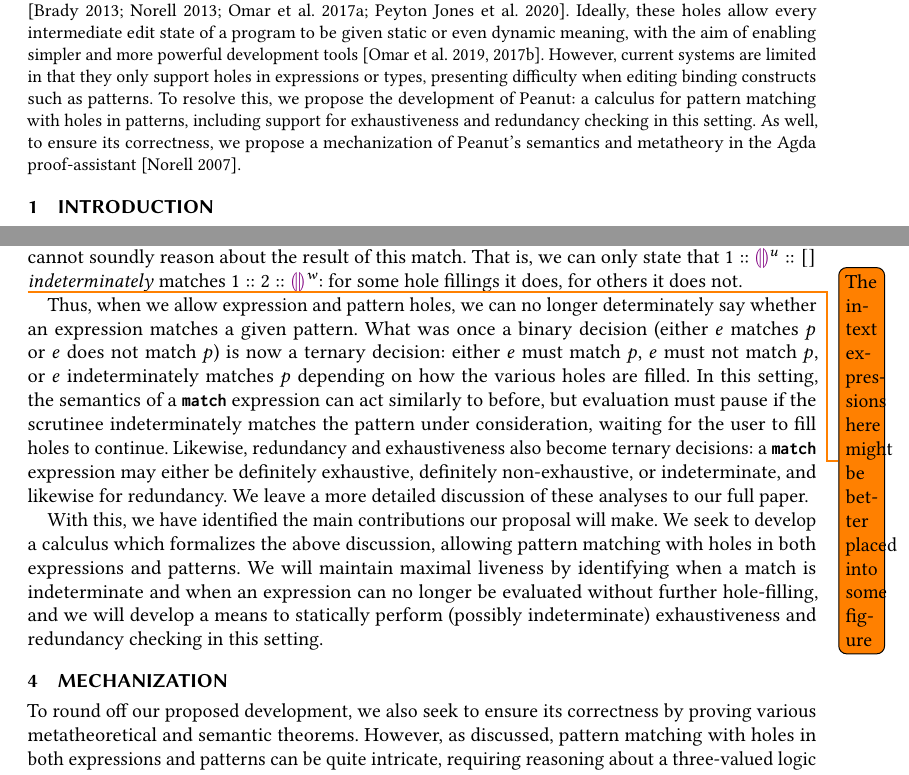
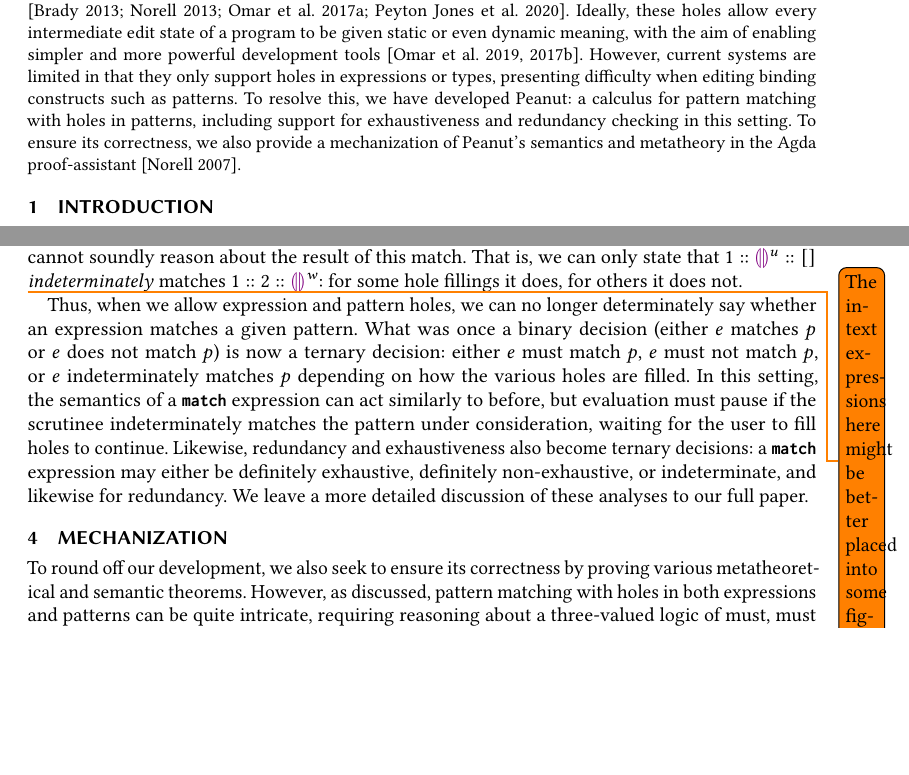
Before and after one commit to Scott-Guest/Honors-Thesis, a LaTeX thesis (thesis/thesis.tex, which reads thesis/abstract.tex, thesis/mechanization.tex, thesis/pattern-matching.tex): two parts of pages 1 and 5 of 6, joined at a grey line, cut so that both start at the same text, the shorter picture padded with empty space. Compiled offline with pdfLaTeX.

Commit message:
Modified proposal text to use as a start for the thesis.

```diff
--- a/thesis/abstract.tex
+++ b/thesis/abstract.tex
@@ -1,3 +1,3 @@
 \begin{abstract}
-	To support reasoning about incomplete programs in a principled way, various programming systems have introduced \emph{typed-holes} - placeholder terms which indicate missing syntactic pieces or semantic inconsistencies \cite{GHCHoles, DBLP:journals/jfp/Brady13, DBLP:conf/icfp/Norell13, DBLP:conf/popl/OmarVHAH17}. Ideally, these holes allow every intermediate edit state of a program to be given static or even dynamic meaning, with the aim of enabling simpler and more powerful development tools \cite{DBLP:conf/snapl/OmarVHSGAH17, DBLP:journals/pacmpl/OmarVCH19}. However, current systems are limited in that they only support holes in expressions or types, presenting difficulty when editing binding constructs such as patterns. To resolve this, we propose the development of Peanut: a calculus for pattern matching with holes in patterns, including support for exhaustiveness and redundancy checking in this setting. As well, to ensure its correctness, we propose a mechanization of Peanut's semantics and metatheory in the Agda proof-assistant \cite{norell:thesis}.
+	To support reasoning about incomplete programs in a principled way, various programming systems have introduced \emph{typed-holes} - placeholder terms which indicate missing syntactic pieces or semantic inconsistencies \cite{GHCHoles, DBLP:journals/jfp/Brady13, DBLP:conf/icfp/Norell13, DBLP:conf/popl/OmarVHAH17}. Ideally, these holes allow every intermediate edit state of a program to be given static or even dynamic meaning, with the aim of enabling simpler and more powerful development tools \cite{DBLP:conf/snapl/OmarVHSGAH17, DBLP:journals/pacmpl/OmarVCH19}. However, current systems are limited in that they only support holes in expressions or types, presenting difficulty when editing binding constructs such as patterns. To resolve this, we have developed Peanut: a calculus for pattern matching with holes in patterns, including support for exhaustiveness and redundancy checking in this setting. To ensure its correctness, we also provide a mechanization of Peanut's semantics and metatheory in the Agda proof-assistant \cite{norell:thesis}.
 \end{abstract}
--- a/thesis/mechanization.tex
+++ b/thesis/mechanization.tex
@@ -1,4 +1,4 @@
 \section{Mechanization}\label{sec:mechanization}
-To round off our proposed development, we also seek to ensure its correctness by proving various metatheoretical and semantic theorems. However, as discussed, pattern matching with holes in both expressions and patterns can be quite intricate, requiring reasoning about a three-valued logic of must, must not, and indeterminate judgments. Thus, even with on-paper proofs showing that such a system is correct, it can be difficult to have full confidence that all possibilities have been considered. Anecdotally, the current in-progress work on this system already contains some 150+ pages of tediously typed out proofs, and is likely to contain at least a few mistakes. To address this, we plan to mechanize the semantics and metatheory of our calculus in the Agda proof-assistant.
+To round off our development, we also seek to ensure its correctness by proving various metatheoretical and semantic theorems. However, as discussed, pattern matching with holes in both expressions and patterns can be quite intricate, requiring reasoning about a three-valued logic of must, must not, and indeterminate judgments. Thus, even with on-paper proofs showing that such a system is correct, it can be difficult to have full confidence that all possibilities have been considered. Anecdotally, the current in-progress work on this system already contains some 150+ pages of tediously typed out proofs, and is likely to contain at least a few mistakes. To address this, we plan to mechanize the semantics and metatheory of our calculus in the Agda proof-assistant.
 
 Briefly, Agda is a dependently typed functional programming language based on a variant of Martin-L\"of type theory known as the Unified Theory of Dependent Types \cite{DBLP:books/daglib/0078470, norell:thesis}. With dependent types, the division between types and values becomes blurry - types may be parameterized by arbitrary values, and types may be given as an argument or result of functions. Moreover, through the well-known Curry-Howard correspondence aka "types as propositions", a type $T$ may be considered as equivalent to the proposition "$T$ is inhabited". By designing appropriate datatypes, types may then encode mathematical statements, and constructing an Agda term of that type provides proof of the statement's correctness. Using this approach, we plan to verify all major theorems required to ensure our systems correctness.
--- a/thesis/pattern-matching.tex
+++ b/thesis/pattern-matching.tex
@@ -10,8 +10,6 @@ Most interesting, however, is when different hole fillings give rise to differen
 
 Thus, when we allow expression and pattern holes, we can no longer determinately say whether an expression matches a given pattern. What was once a binary decision (either $e$ matches $p$ or $e$ does not match $p$) is now a ternary decision: either $e$ must match $p$, $e$ must not match $p$, or $e$ indeterminately matches $p$ depending on how the various holes are filled. In this setting, the semantics of a \li{match} expression can act similarly to before, but evaluation must pause if the scrutinee indeterminately matches the pattern under consideration, waiting for the user to fill holes to continue.
 Likewise, redundancy and exhaustiveness also become ternary decisions: a \li{match} expression may either be definitely exhaustive, definitely non-exhaustive, or indeterminate, and likewise for redundancy. We leave a more detailed discussion of these analyses to our full paper.
-
-With this, we have identified the main contributions our proposal will make. We seek to develop a calculus which formalizes the above discussion, allowing pattern matching with holes in both expressions and patterns. We will maintain maximal liveness by identifying when a match is indeterminate and when an expression can no longer be evaluated without further hole-filling, and we will develop a means to statically perform (possibly indeterminate) exhaustiveness and redundancy checking in this setting.
 
 %\subsection{Exhaustiveness Checking with Pattern Holes}
 %
```
